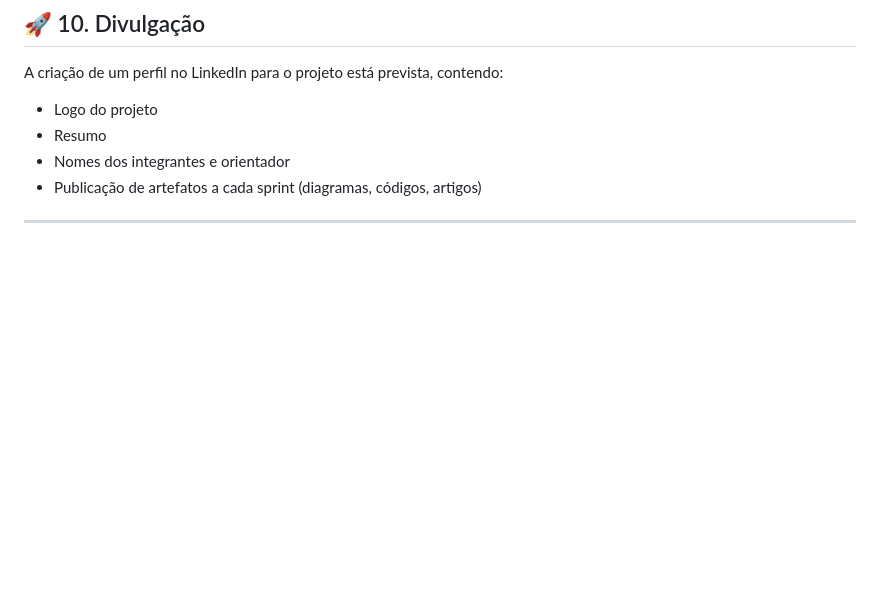
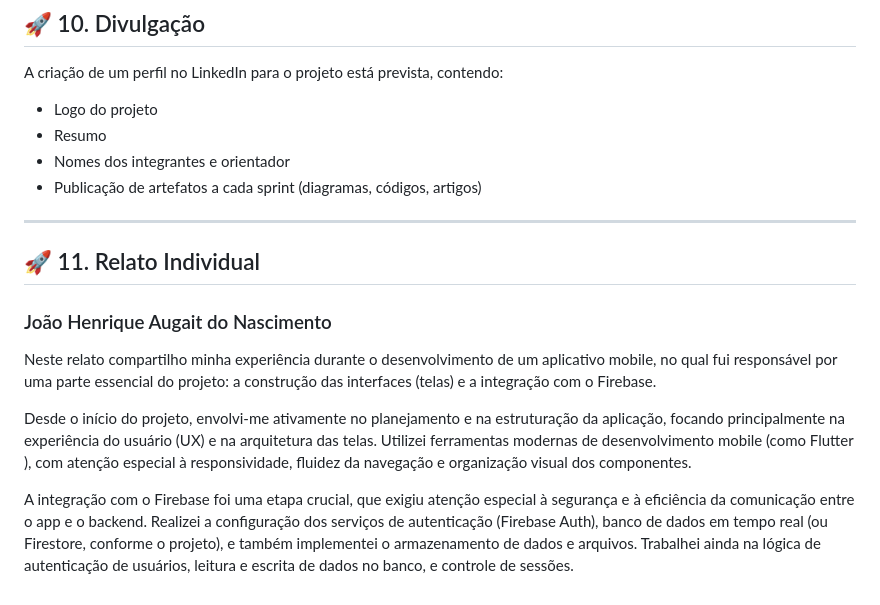
Before and after one commit to unimetrocamp-startupclass/LTD.2025.1.044-MonsterRanking, a Markdown page: README.md, the part around the change. GitHub-like rendering; blank space fills up the shorter version.

```diff
--- a/README.md
+++ b/README.md
@@ -97,3 +97,11 @@ A criação de um perfil no LinkedIn para o projeto está prevista, contendo:
 - Publicação de artefatos a cada sprint (diagramas, códigos, artigos)
 
 ---
+
+## 🚀 11. Relato Individual
+### João Henrique Augait do Nascimento
+Neste relato compartilho minha experiência durante o desenvolvimento de um aplicativo mobile, no qual fui responsável por uma parte essencial do projeto: a construção das interfaces (telas) e a integração com o Firebase.
+
+Desde o início do projeto, envolvi-me ativamente no planejamento e na estruturação da aplicação, focando principalmente na experiência do usuário (UX) e na arquitetura das telas. Utilizei ferramentas modernas de desenvolvimento mobile (como Flutter ), com atenção especial à responsividade, fluidez da navegação e organização visual dos componentes.
+
+A integração com o Firebase foi uma etapa crucial, que exigiu atenção especial à segurança e à eficiência da comunicação entre o app e o backend. Realizei a configuração dos serviços de autenticação (Firebase Auth), banco de dados em tempo real (ou Firestore, conforme o projeto), e também implementei o armazenamento de dados e arquivos. Trabalhei ainda na lógica de autenticação de usuários, leitura e escrita de dados no banco, e controle de sessões.
```
